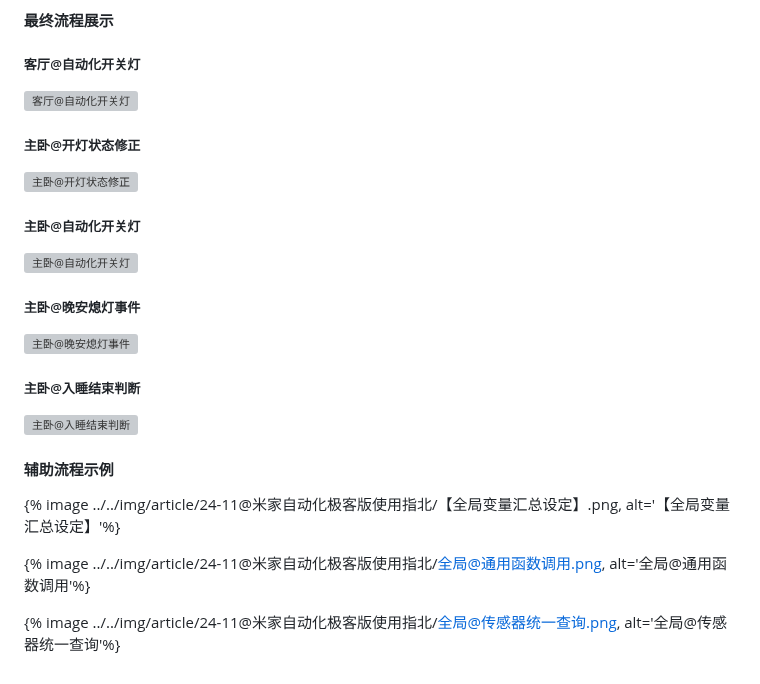
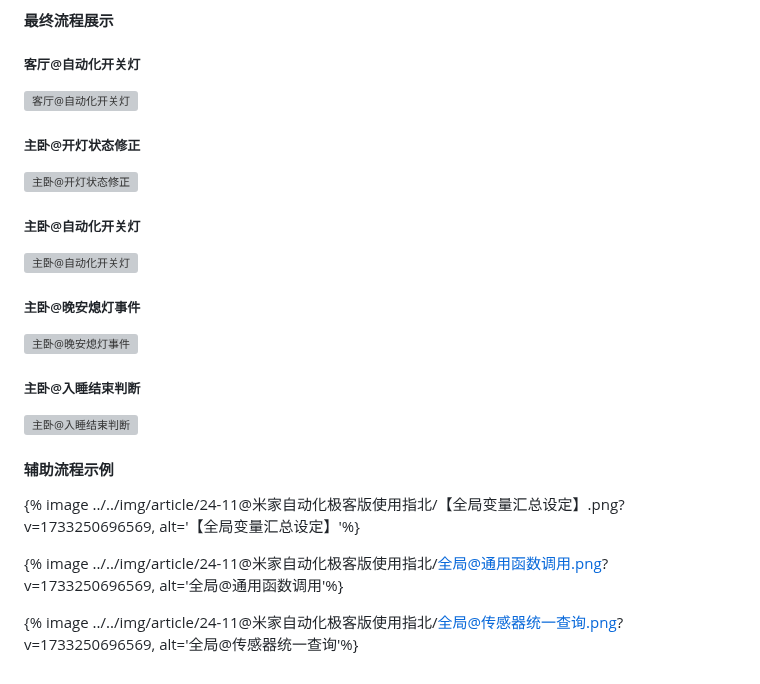
Before and after one commit to inkss/markdown, a Markdown page: Hexo/2024/24-11@米家自动化极客版使用指北.md, the part around one of its changes. Rendered like a GitHub page; grey boxes are pictures that could not be loaded.

```diff
--- a/Hexo/2024/24-11@米家自动化极客版使用指北.md
+++ b/Hexo/2024/24-11@米家自动化极客版使用指北.md
@@ -296,8 +296,8 @@ abbrlink: 78a787b3
 
 #### 辅助流程示例
 
-{% image ../../img/article/24-11@米家自动化极客版使用指北/【全局变量汇总设定】.png, alt='【全局变量汇总设定】'%}
+{% image ../../img/article/24-11@米家自动化极客版使用指北/【全局变量汇总设定】.png?v=1733250696569, alt='【全局变量汇总设定】'%}
 
-{% image ../../img/article/24-11@米家自动化极客版使用指北/全局@通用函数调用.png, alt='全局@通用函数调用'%}
+{% image ../../img/article/24-11@米家自动化极客版使用指北/全局@通用函数调用.png?v=1733250696569, alt='全局@通用函数调用'%}
 
-{% image ../../img/article/24-11@米家自动化极客版使用指北/全局@传感器统一查询.png, alt='全局@传感器统一查询'%}
+{% image ../../img/article/24-11@米家自动化极客版使用指北/全局@传感器统一查询.png?v=1733250696569, alt='全局@传感器统一查询'%}
```
Also changed, not shown: other parts of Hexo/2024/24-11@米家自动化极客版使用指北.md (+24 -24 lines).
